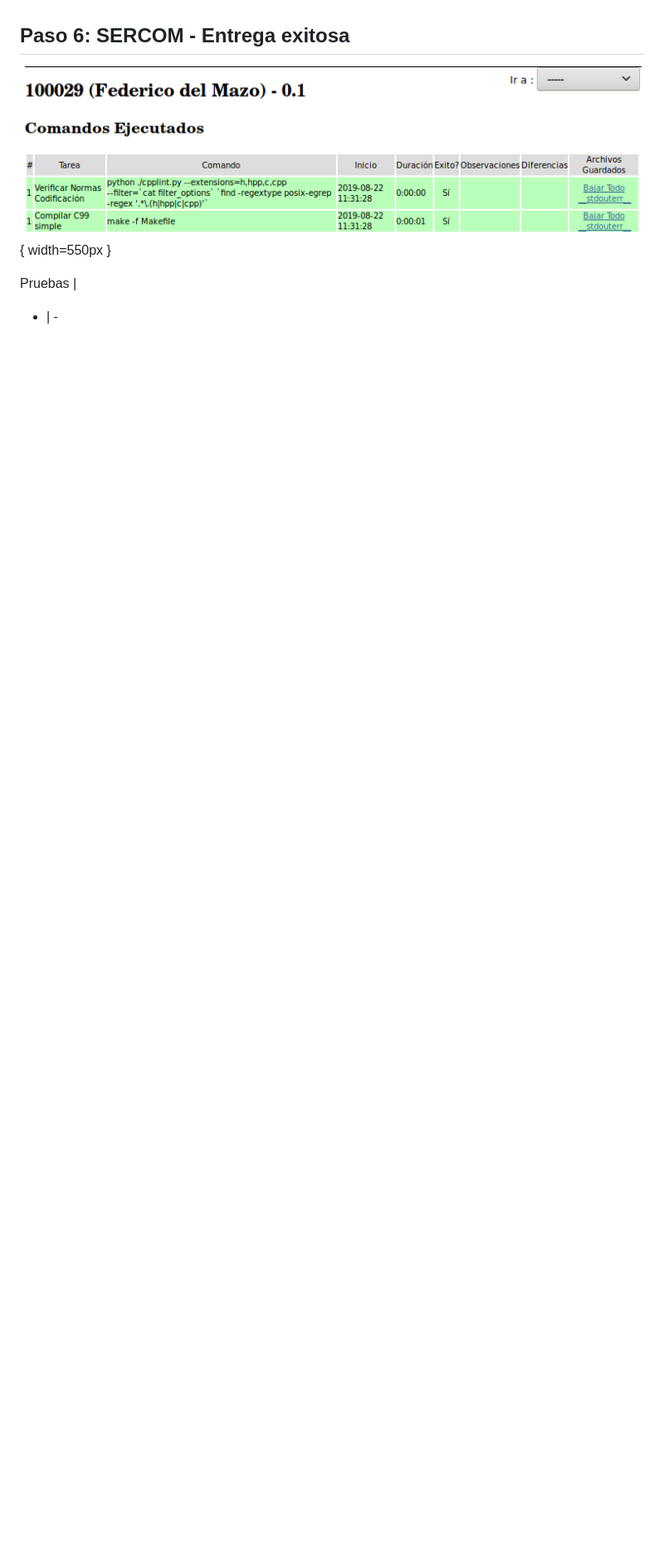
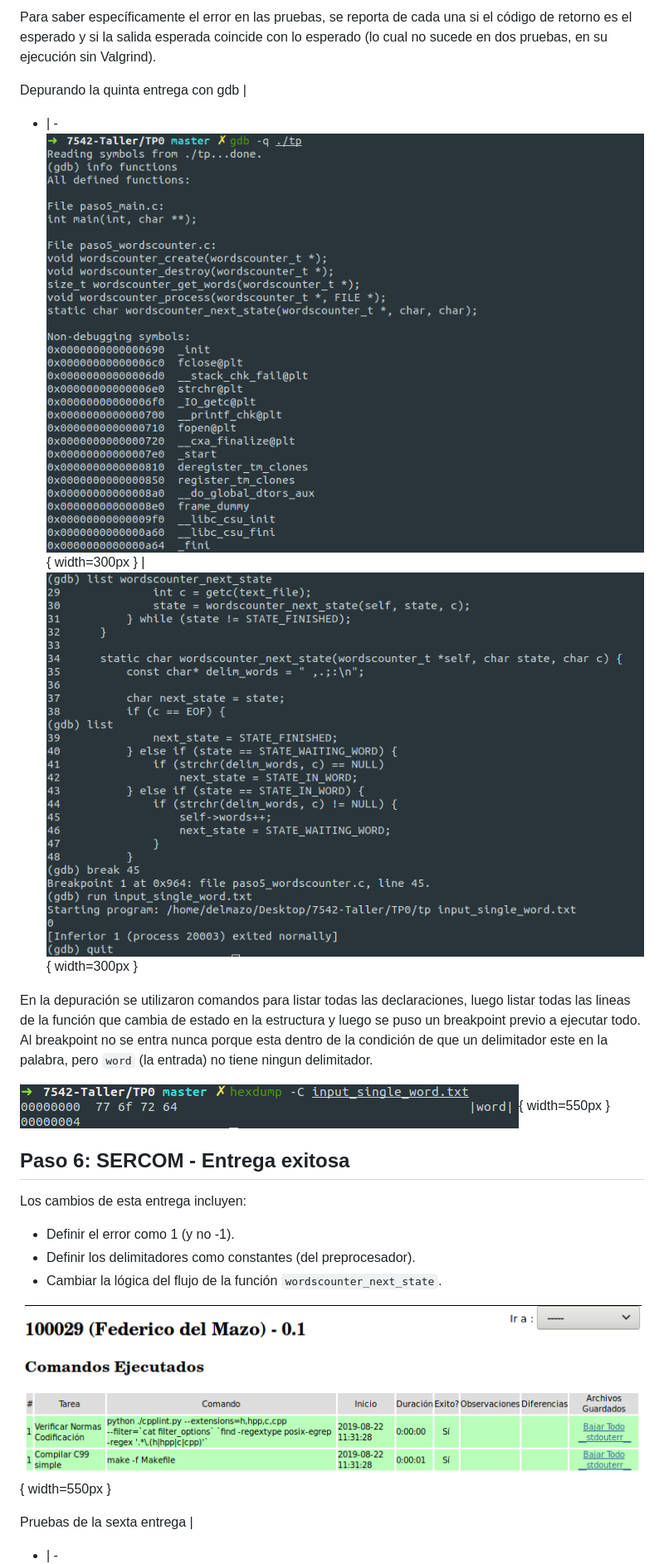
Before and after one commit to FdelMazo/7542-Taller1, a Markdown page: TP0/README.md, the part around the change printed below. Shown: that part at 83% size. GitHub-like rendering; pictures changed too: TP0/screenshots/paso5-gdb1.png (added), TP0/screenshots/paso5-gdb2.png (added), TP0/screenshots/paso5-hd.png (added); blank space fills up the shorter version.

```diff
--- a/TP0/README.md
+++ b/TP0/README.md
@@ -269,8 +313,23 @@ Pruebas |
 
+Para saber específicamente el error en las pruebas, se reporta de cada una si el código de retorno es el esperado y si la salida esperada coincide con lo esperado (lo cual no sucede en dos pruebas, en su ejecución sin Valgrind).
+
+Depurando la quinta entrega con gdb |
+- | -
+![](screenshots/paso5-gdb1.png){ width=300px } | ![](screenshots/paso5-gdb2.png){ width=300px }
+
+En la depuración se utilizaron comandos para listar todas las declaraciones, luego listar todas las lineas de la función que cambia de estado en la estructura y luego se puso un breakpoint previo a ejecutar todo. Al breakpoint no se entra nunca porque esta dentro de la condición de que un delimitador este en la palabra, pero `word` (la entrada) no tiene ningun delimitador.
+
+![Hexdump del archivo de entrada, donde el último caracter es el de fin de cadena](screenshots/paso5-hd.png){ width=550px }
 
 ## Paso 6: SERCOM - Entrega exitosa
 
-![aaa](screenshots/paso6-entrega.png){ width=550px }
+Los cambios de esta entrega incluyen:
 
-Pruebas |
+* Definir el error como 1 (y no -1).
+* Definir los delimitadores como constantes (del preprocesador).
+* Cambiar la lógica del flujo de la función `wordscounter_next_state`.
+
+![Sexta entrega: Todo OK!](screenshots/paso6-entrega.png){ width=550px }
+
+Pruebas de la sexta entrega |
 - | -
```
Also changed, not shown: other parts of TP0/README.md (+88 -42 lines), TP0/screenshots/paso6-corrida.png (added), 1 other file.
